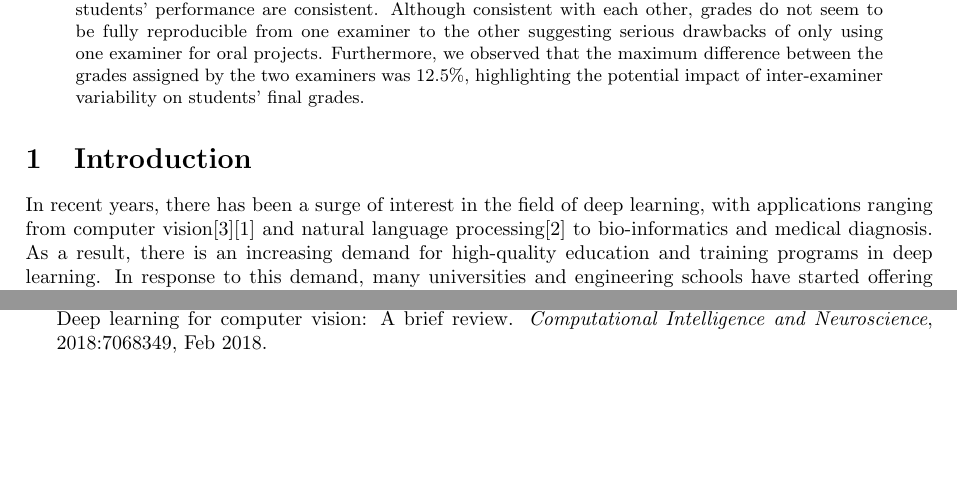
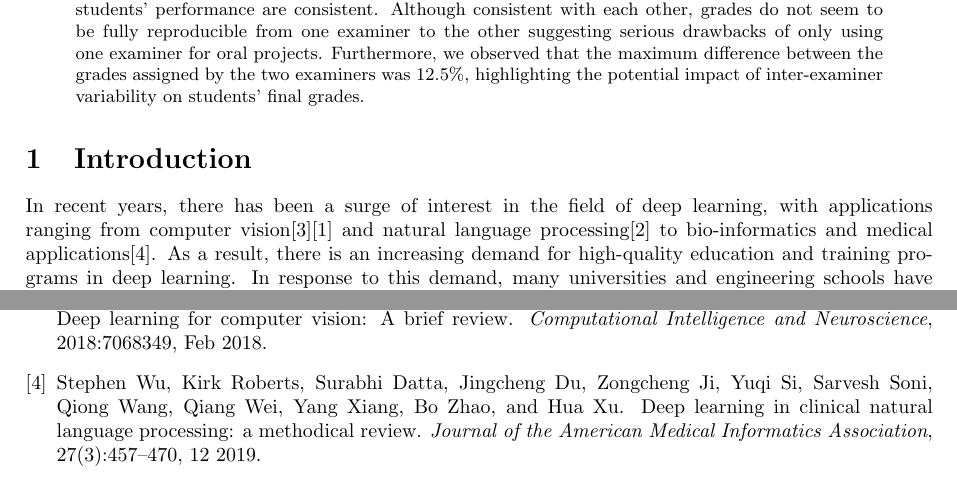
Before and after one commit to pauldubois98/MarkingCorrelation, a LaTeX paper (markingCorrelation.tex, which reads references.bib): two parts of pages 1 and 5 of 5, joined at a grey line, cut so that both start at the same text, the shorter picture padded with empty space. Compiled offline with pdfLaTeX.

Commit message:
cited medical app

```diff
--- a/markingCorrelation.tex
+++ b/markingCorrelation.tex
@@ -24,7 +24,7 @@
 	\end{abstract}
 
 	\section{Introduction}
-	In recent years, there has been a surge of interest in the field of deep learning, with applications ranging from computer vision\cite{Voulodimos2018}\cite{CHAI2021} and natural language processing\cite{sun2021} to bio-informatics and medical diagnosis.
+	In recent years, there has been a surge of interest in the field of deep learning, with applications ranging from computer vision\cite{Voulodimos2018}\cite{CHAI2021} and natural language processing\cite{sun2021} to bio-informatics and medical applications\cite{JAMIA2019}.
 	As a result, there is an increasing demand for high-quality education and training programs in deep learning.
 	In response to this demand, many universities and engineering schools have started offering courses and programs in deep learning at various levels, including undergraduate and graduate levels.
 
--- a/references.bib
+++ b/references.bib
@@ -40,3 +40,13 @@
 	archivePrefix={arXiv},
 	primaryClass={cs.CL}
 }
+% Clinical app stonks
+@article{JAMIA2019,
+	author = {Wu, Stephen and Roberts, Kirk and Datta, Surabhi and Du, Jingcheng and Ji, Zongcheng and Si, Yuqi and Soni, Sarvesh and Wang, Qiong and Wei, Qiang and Xiang, Yang and Zhao, Bo and Xu, Hua},
+	title = "{Deep learning in clinical natural language processing: a methodical review}",
+	journal = {Journal of the American Medical Informatics Association},
+	volume = {27},
+	number = {3},
+	pages = {457-470},
+	year = {2019},
+	month = {12},
```
Also changed, not shown: markingCorrelation.pdf, references.bib (6 more changed lines).
